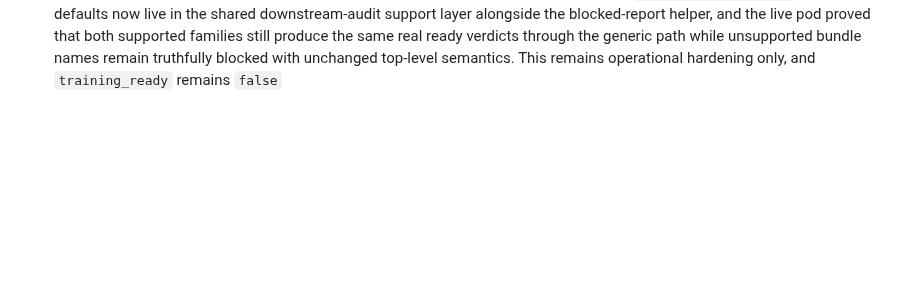
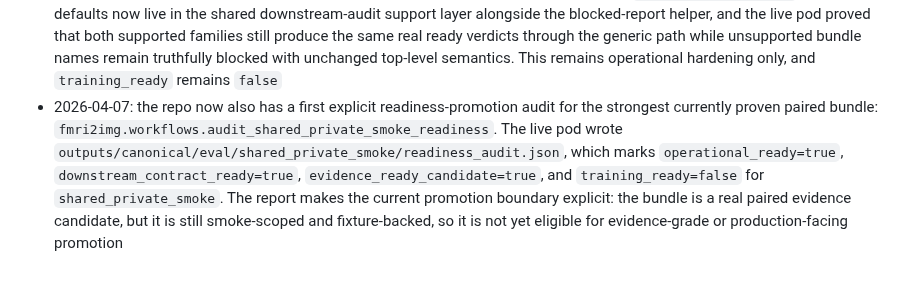
Before and after one commit to toniIepure25/perceptionVSimagination, a Markdown page: docs/PROJECT_MASTER_LOG.md, the part around the change. Drawn GitHub-style; blank space fills up the shorter version.

```diff
--- a/docs/PROJECT_MASTER_LOG.md
+++ b/docs/PROJECT_MASTER_LOG.md
@@ -761,3 +761,13 @@ Risk:
   real ready verdicts through the generic path while unsupported bundle names
   remain truthfully blocked with unchanged top-level semantics. This remains
   operational hardening only, and `training_ready` remains `false`
+- 2026-04-07: the repo now also has a first explicit readiness-promotion audit
+  for the strongest currently proven paired bundle:
+  `fmri2img.workflows.audit_shared_private_smoke_readiness`. The live pod wrote
+  `outputs/canonical/eval/shared_private_smoke/readiness_audit.json`, which
+  marks `operational_ready=true`, `downstream_contract_ready=true`,
+  `evidence_ready_candidate=true`, and `training_ready=false` for
+  `shared_private_smoke`. The report makes the current promotion boundary
+  explicit: the bundle is a real paired evidence candidate, but it is still
+  smoke-scoped and fixture-backed, so it is not yet eligible for evidence-grade
+  or production-facing promotion
```
Also changed, not shown: Documentation.md (+36 -0 lines), docs/EXPERIMENT_REGISTRY.md (+13 -0 lines).
